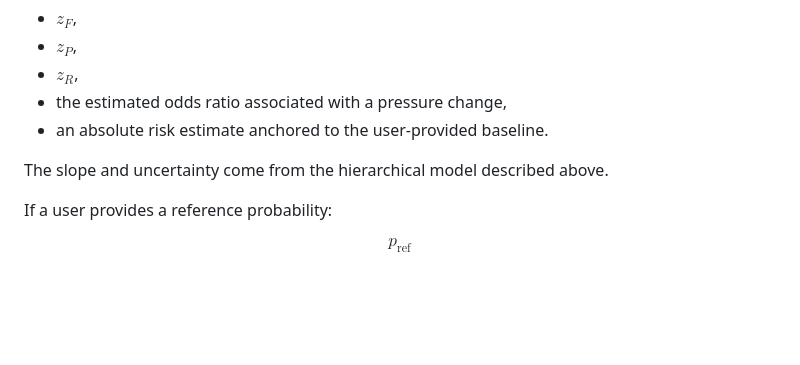
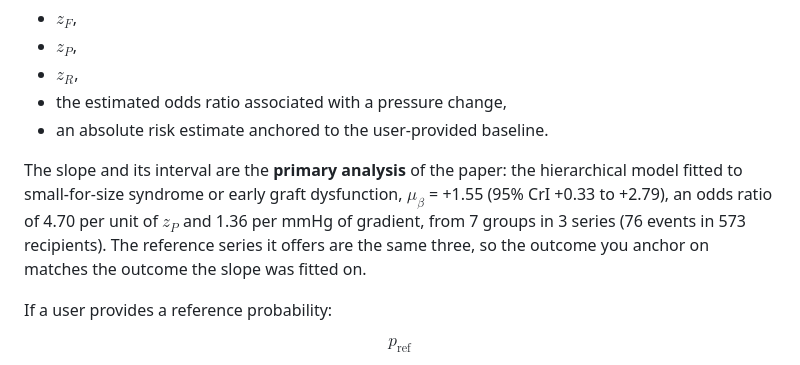
Before and after one commit to Danpc11/LiPNet, a Markdown page: README.md, the part around the change. Drawn GitHub-style; blank space fills up the shorter version.

Commit message:
Update README with analysis details and reference probability
Clarified the primary analysis results and reference probability in the README.

```diff
--- a/README.md
+++ b/README.md
@@ -87,7 +87,7 @@ The calculator returns:
 - the estimated odds ratio associated with a pressure change,
 - an absolute risk estimate anchored to the user-provided baseline.
 
-The slope and uncertainty come from the hierarchical model described above.
+The slope and its interval are the **primary analysis** of the paper: the hierarchical model fitted to small-for-size syndrome or early graft dysfunction, $\mu_\beta$ = +1.55 (95% CrI +0.33 to +2.79), an odds ratio of 4.70 per unit of $z_P$ and 1.36 per mmHg of gradient, from 7 groups in 3 series (76 events in 573 recipients). The reference series it offers are the same three, so the outcome you anchor on matches the outcome the slope was fitted on.
 
 If a user provides a reference probability:
 
```
